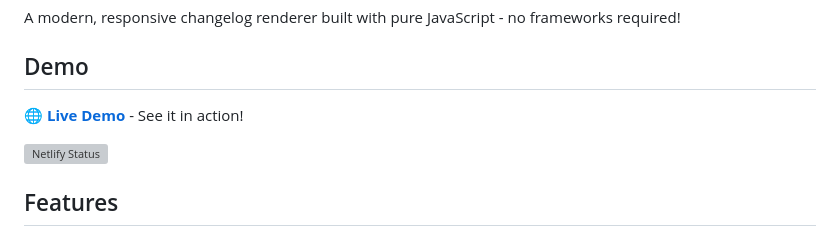
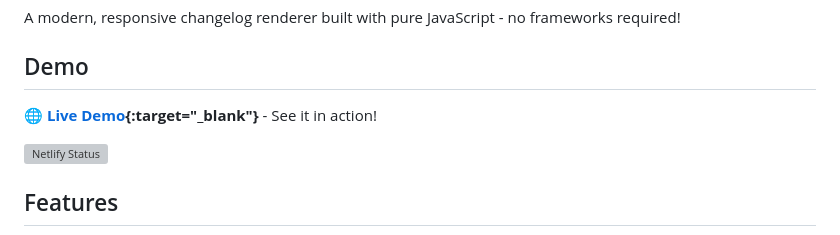
Before and after one commit to jonellwood/git-changelog-vanilla-demo, a Markdown page: README.md, the part around the change. Rendered like a GitHub page; grey boxes are pictures that could not be loaded.

Commit message:
Add target=_blank to demo link

```diff
--- a/README.md
+++ b/README.md
@@ -4,7 +4,7 @@ A modern, responsive changelog renderer built with pure JavaScript - no framewor
 
 ## Demo
 
-🌐 **[Live Demo](https://vanilla.jonellwood.dev)** - See it in action!
+🌐 **[Live Demo](https://vanilla.jonellwood.dev){:target="_blank"}** - See it in action!
 
 [![Netlify Status](https://api.netlify.com/api/v1/badges/fc9f9758-167b-441b-b307-6543d3554ba0/deploy-status)](https://app.netlify.com/projects/vanilla-changelog-demo/deploys)
 
```
